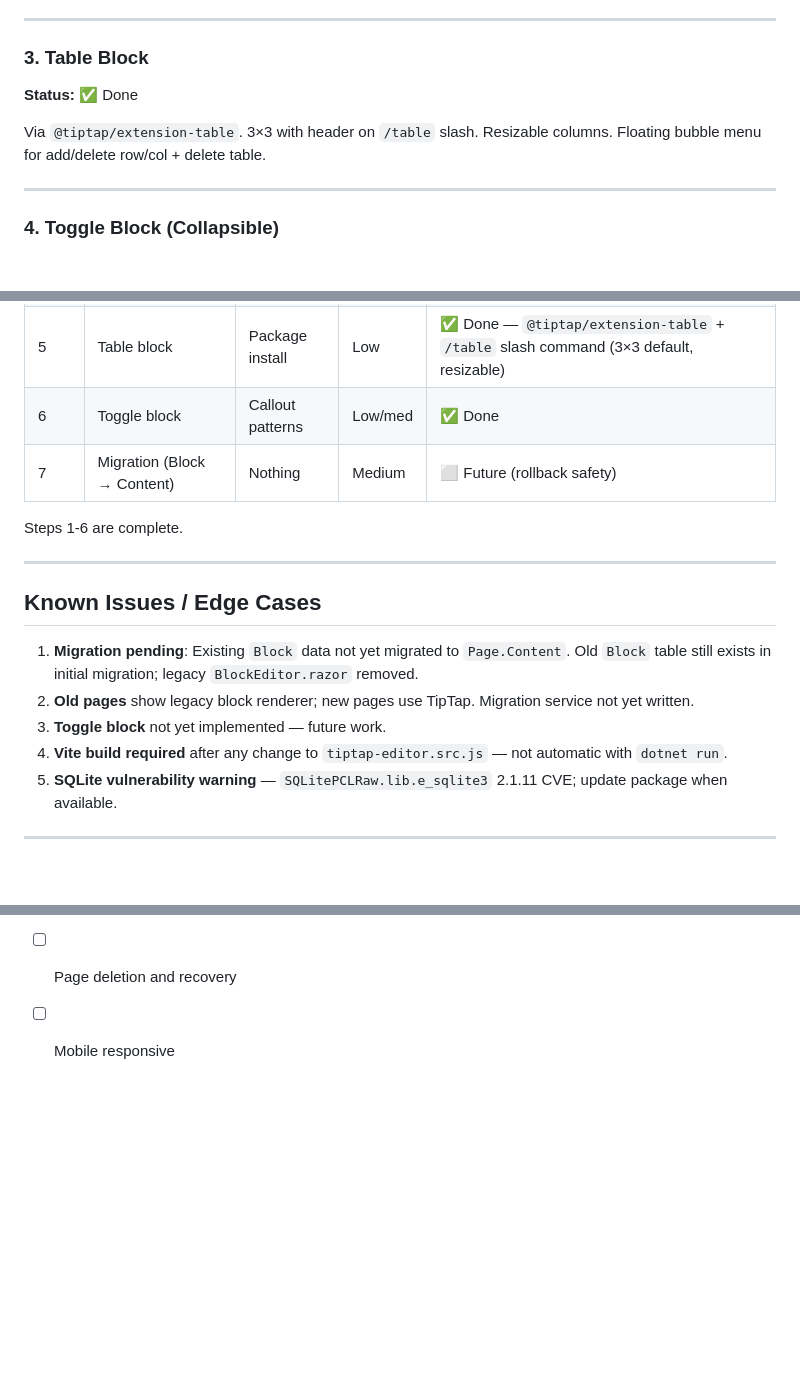
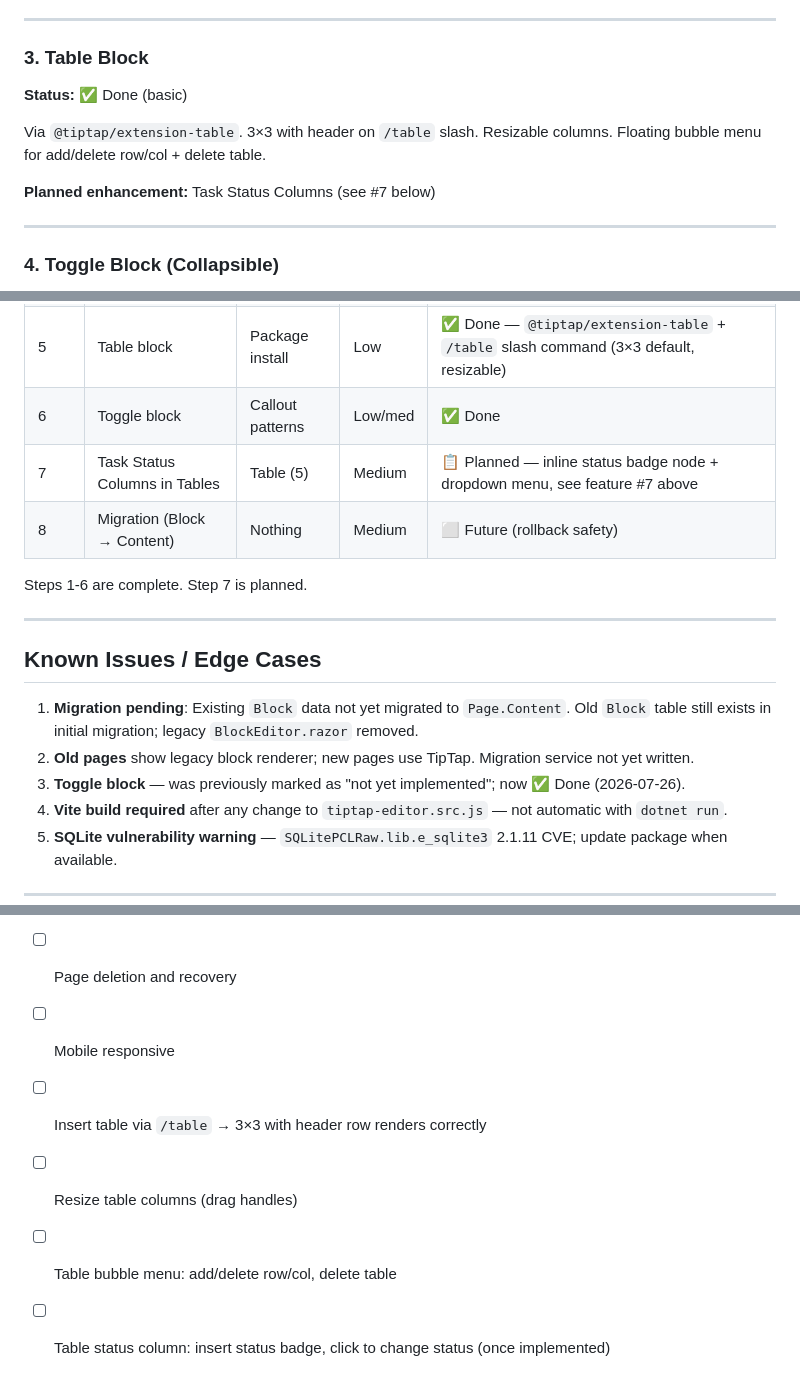
Before and after one commit to Shua24/yanoch, a Markdown page: HANDOFF.md, 3 parts joined by grey strips. GitHub-like rendering; blank space fills up the shorter version.

Commit message:
Handoff: Add status column (todo, doing, done, etc)

```diff
--- a/HANDOFF.md
+++ b/HANDOFF.md
@@ -148,9 +150,11 @@ Custom `callout` node with `:::callout {type="warning" icon="🔥"}` markdown. C
 
 ### 3. Table Block
 
-**Status:** ✅ Done
+**Status:** ✅ Done (basic)
 
 Via `@tiptap/extension-table`. 3×3 with header on `/table` slash. Resizable columns. Floating bubble menu for add/delete row/col + delete table.
+
+**Planned enhancement:** Task Status Columns (see #7 below)
 
 ---
 
@@ -172,9 +176,10 @@ Custom `toggle` node with `:::toggle {collapsed:true}` markdown. Arrow click col
 | 4 | Wiki-link `[[` autocomplete | Nothing | Medium | ✅ Done — pure DOM popup, fetches /api/search |
 | 5 | Table block | Package install | Low | ✅ Done — `@tiptap/extension-table` + `/table` slash command (3×3 default, resizable) |
 | 6 | Toggle block | Callout patterns | Low/med | ✅ Done |
-| 7 | Migration (Block → Content) | Nothing | Medium | ⬜ Future (rollback safety)
+| 7 | Task Status Columns in Tables | Table (5) | Medium | 📋 Planned — inline status badge node + dropdown menu, see feature #7 above |
+| 8 | Migration (Block → Content) | Nothing | Medium | ⬜ Future (rollback safety) |
 
-Steps 1-6 are complete.
+Steps 1-6 are complete. Step 7 is planned.
 
 ---
 
@@ -182,7 +187,7 @@ Steps 1-6 are complete.
 
 1. **Migration pending**: Existing `Block` data not yet migrated to `Page.Content`. Old `Block` table still exists in initial migration; legacy `BlockEditor.razor` removed.
 2. **Old pages** show legacy block renderer; new pages use TipTap. Migration service not yet written.
-3. **Toggle block** not yet implemented — future work.
+3. **Toggle block** — was previously marked as "not yet implemented"; now ✅ Done (2026-07-26).
 5. **Vite build required** after any change to `tiptap-editor.src.js` — not automatic with `dotnet run`.
 6. **SQLite vulnerability warning** — `SQLitePCLRaw.lib.e_sqlite3` 2.1.11 CVE; update package when available.
 
@@ -235,3 +240,7 @@ Steps 1-6 are complete.
 - [ ] Dark mode toggle persists
 - [ ] Page deletion and recovery
 - [ ] Mobile responsive
+- [ ] Insert table via `/table` → 3×3 with header row renders correctly
+- [ ] Resize table columns (drag handles)
+- [ ] Table bubble menu: add/delete row/col, delete table
+- [ ] Table status column: insert status badge, click to change status (once implemented)
```
Also changed, not shown: other parts of HANDOFF.md (+2 -0 lines).
